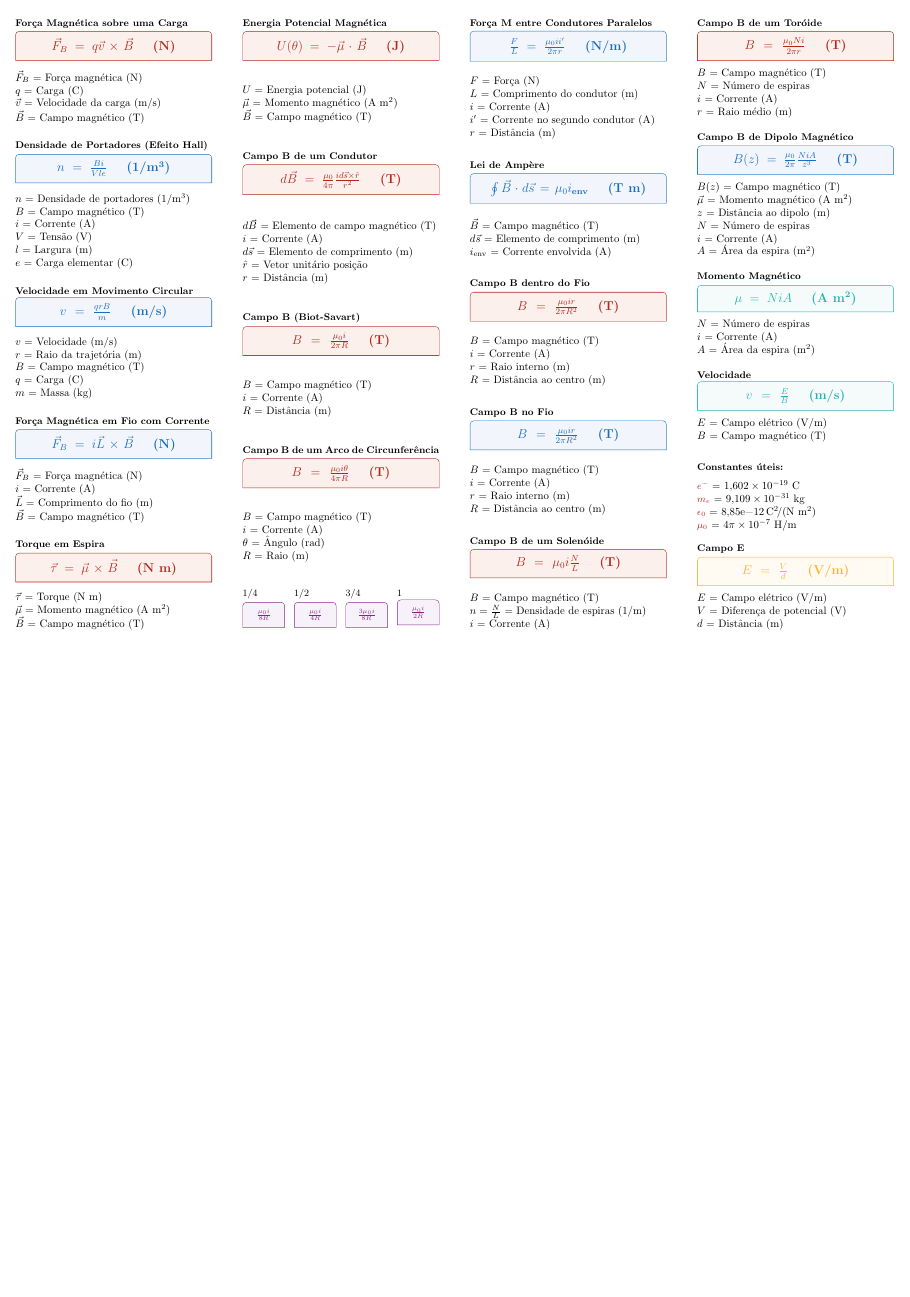
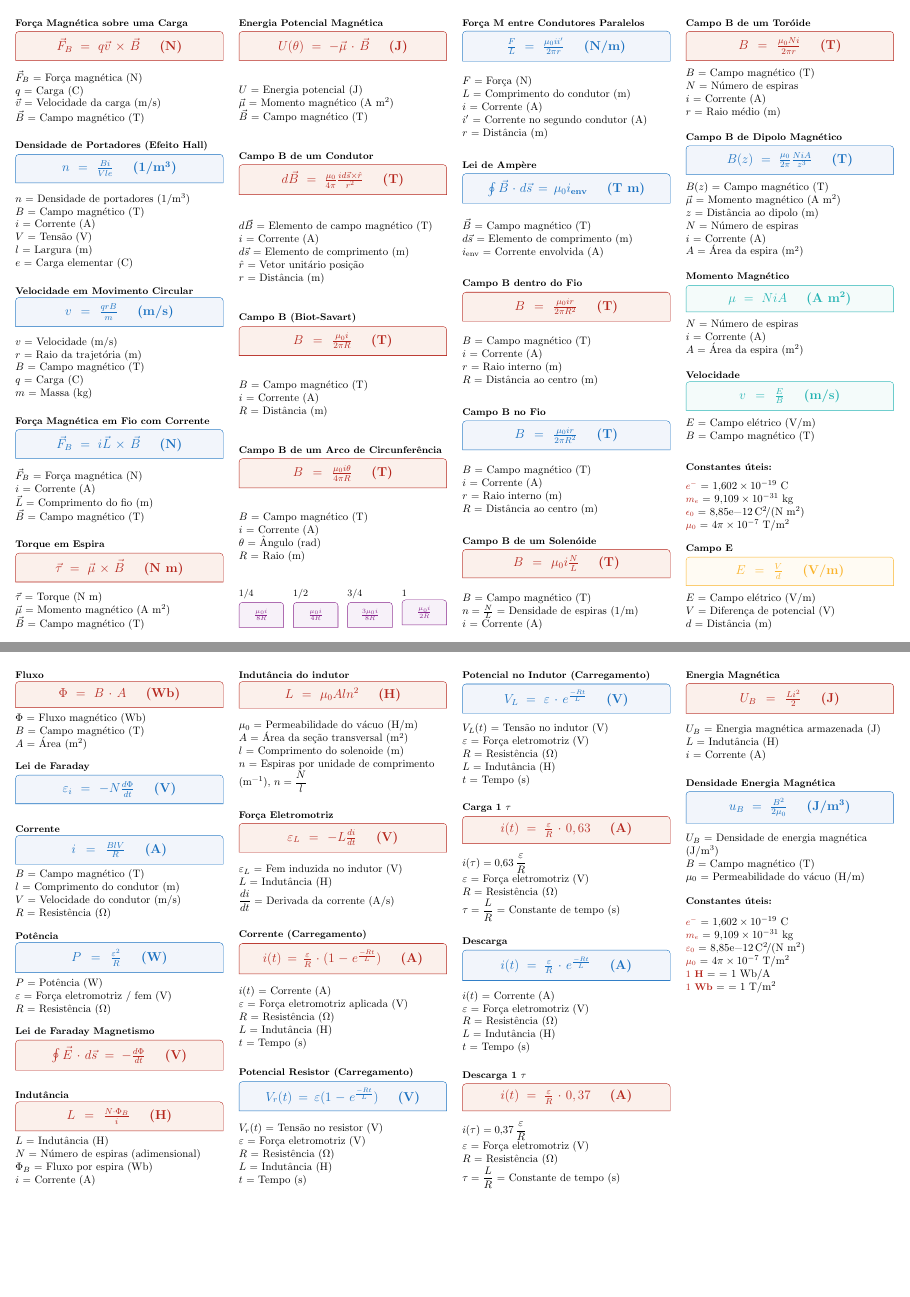
Before and after one commit to pedroiff0/formularios, a LaTeX document (main.tex, which reads fisicaiii/cap2829.tex, fisicaiii/cap3031.tex, latexconfig/forms.sty): the whole page before the commit and pages 1 and 2 of 2 after it, the two joined at a grey line, the shorter picture padded with empty space. Compiled offline with pdfLaTeX.

Commit message:
Cap 30 Sheet

```diff
--- /dev/null
+++ b/fisicaiii/cap2829.tex
@@ -0,0 +1,186 @@
+% RoyalBlue = equações normais dos capitulos
+% BrickRed = equações importantes
+% Fuchsia = equações semelhantes
+% Dandelion = equações anteriores de capitulos
+% TealBlue = equações básicas
+
+\begin{multicols}{4}
+
+% {\small\noindent Capítulo 28: Campo Magnético}
+
+\formulabox[BrickRed]{Força Magnética sobre uma Carga}{ $\vec{F}_B =  q \vec{v} \times \vec{B} \quad $ (\si{\newton})}{
+$\vec{F}_B$ = Força magnética (\si{\newton}) \\
+$q$ = Carga (\si{\coulomb}) \\
+$\vec{v}$ = Velocidade da carga (\si{\meter\per\second}) \\
+$\vec{B}$ = Campo magnético (\si{\tesla})
+}
+
+\formulabox[RoyalBlue]{Densidade de Portadores (Efeito Hall)}{$n = \frac{B i}{V l e} \quad $ (\si{\per\meter\cubed})}{
+$n$ = Densidade de portadores (\si{\per\meter\cubed}) \\
+$B$ = Campo magnético (\si{\tesla}) \\
+$i$ = Corrente (\si{\ampere}) \\
+$V$ = Tensão (\si{\volt}) \\
+$l$ = Largura (\si{\meter}) \\
+$e$ = Carga elementar (\si{\coulomb})
+}
+
+\formulabox[RoyalBlue]{Velocidade em Movimento Circular}{$v = \frac{q r B}{m} \quad $ (\si{\meter\per\second})}{
+$v$ = Velocidade (\si{\meter\per\second}) \\
+$r$ = Raio da trajetória (\si{\meter}) \\
+$B$ = Campo magnético (\si{\tesla}) \\
+$q$ = Carga (\si{\coulomb}) \\
+$m$ = Massa (\si{\kilogram})
+}
+
+\formulabox[RoyalBlue]{Força Magnética em Fio com Corrente}{$\vec{F}_B =  i \vec{L} \times \vec{B} \quad $ (\si{\newton})}{
+$\vec{F}_B$ = Força magnética (\si{\newton}) \\
+$i$ = Corrente (\si{\ampere}) \\
+$\vec{L}$ = Comprimento do fio (\si{\meter}) \\
+$\vec{B}$ = Campo magnético (\si{\tesla})
+}
+
+\formulabox[BrickRed]{Torque em Espira}{$\vec{\tau} = \vec{\mu} \times \vec{B} \quad $ (\si{\newton\meter})}{
+$\vec{\tau}$ = Torque (\si{\newton\meter}) \\
+$\vec{\mu}$ = Momento magnético (\si{\ampere\meter\squared}) \\
+$\vec{B}$ = Campo magnético (\si{\tesla})
+}
+
+% \columnbreak
+
+\formulabox[BrickRed]{Energia Potencial Magnética}{$U(\theta) =  -\vec{\mu} \cdot \vec{B} \quad $ (\si{\joule})}{
+$U$ = Energia potencial (\si{\joule}) \\
+$\vec{\mu}$ = Momento magnético (\si{\ampere\meter\squared}) \\
+$\vec{B}$ = Campo magnético (\si{\tesla})
+}
+
+% \bigskip
+% {\small\noindent Capítulo 29: Campo Magnético devido a Correntes}
+
+% \formulabox[blue]{Campo B (Biot Savaro)}{$B = \frac{\mu_0 i }{2\pi r}  \quad $ (\si{\tesla})}{
+% $B$ = Campo magnético (\si{\tesla}) \\
+% $i$ = Corrente (\si{\ampere}) \\
+% %$\mu_0$ = Permeabilidade do vácuo ($4\pi \times 10^{-7}$~\si{\henry\per\meter}) \\
+% $r$ = Distância (\si{\meter})
+% }
+
+\formulabox[BrickRed]{Campo B de um Condutor}{$d\vec{B} = \frac{\mu_0}{4\pi} \frac{i d\vec{s}\times\hat{r}}{r^2} \quad $ (\si{\tesla})}{
+$d\vec{B}$ = Elemento de campo magnético (\si{\tesla}) \\
+$i$ = Corrente (\si{\ampere}) \\
+$d\vec{s}$ = Elemento de comprimento (\si{\meter}) \\
+$\hat{r}$ = Vetor unitário posição \\
+$r$ = Distância (\si{\meter})
+}
+
+\formulabox[BrickRed]{Campo B (Biot-Savart)}{$B = \frac{\mu_0 i}{2 \pi R} \quad $ (\si{\tesla})}{
+$B$ = Campo magnético (\si{\tesla}) \\
+$i$ = Corrente (\si{\ampere}) \\
+$R$ = Distância (\si{\meter})
+}
+
+\formulabox[BrickRed]{Campo B de um Arco de Circunferência}{$B = \frac{\mu_0 i \theta}{4\pi R} \quad $ (\si{\tesla})}{
+$B$ = Campo magnético (\si{\tesla}) \\
+$i$ = Corrente (\si{\ampere}) \\
+$\theta$ = Ângulo (\si{\radian}) \\
+$R$ = Raio (\si{\meter})
+}
+
+{
+\setlength{\columnsep}{0.3cm}
+\begin{multicols}{4}
+\subformulabox[Fuchsia]{1/4}{$\frac{\mu_0 i}{8R}$}
+\subformulabox[Fuchsia]{1/2}{$\frac{\mu_0 i}{4R}$}
+\subformulabox[Fuchsia]{3/4}{$\frac{3\mu_0 i}{8R}$}
+\subformulabox[Fuchsia]{1}{$\frac{\mu_0 i}{2R}$}
+\end{multicols}
+}
+
+\columnbreak
+
+\formulabox[RoyalBlue]{Força M entre Condutores Paralelos}{$\frac{F}{L} = \frac{\mu_0 i i'}{2 \pi r} \quad $ (\si{\newton\per\meter})}{
+$F$ = Força (\si{\newton}) \\
+$L$ = Comprimento do condutor (\si{\meter}) \\
+$i$ = Corrente (\si{\ampere}) \\
+$i'$ = Corrente no segundo condutor (\si{\ampere}) \\
+$r$ = Distância (\si{\meter})
+}
+
+% \formulabox[TealBlue]{Campo Magnético de uma Espira Circular}{$B = \frac{\mu_0 i r^2}{2(x^2 + r^2)^{3/2}} \quad $ (\si{\tesla})}{
+% $B$ = Campo magnético no eixo (\si{\tesla}) \\
+% $i$ = Corrente (\si{\ampere}) \\
+% $r$ = Raio da espira (\si{\meter}) \\
+% $x$ = Distância ao centro (\si{\meter})
+% }
+
+\formulabox[RoyalBlue]{Lei de Ampère}{$\oint \vec{B} \cdot d\vec{s} = \mu_0 i_{\text{env}} \quad $ (\si{\tesla\meter})}{
+$\vec{B}$ = Campo magnético (\si{\tesla}) \\
+$d\vec{s}$ = Elemento de comprimento (\si{\meter}) \\
+$i_{\text{env}}$ = Corrente envolvida (\si{\ampere})
+}
+
+\formulabox[BrickRed]{Campo B dentro do Fio}{$B = \frac{\mu_0 i r}{2\pi R^2} \quad $ (\si{\tesla})}{
+$B$ = Campo magnético (\si{\tesla}) \\
+$i$ = Corrente (\si{\ampere}) \\
+$r$ = Raio interno (\si{\meter}) \\
+$R$ = Distância ao centro (\si{\meter})
+}
+
+\formulabox[RoyalBlue]{Campo B no Fio}{$B = \frac{\mu_0 i r}{2\pi R^2} \quad $ (\si{\tesla})}{
+$B$ = Campo magnético (\si{\tesla}) \\
+$i$ = Corrente (\si{\ampere}) \\
+$r$ = Raio interno (\si{\meter}) \\
+$R$ = Distância ao centro (\si{\meter})
+}
+
+\formulabox[BrickRed]{Campo B de um Solenóide}{$B = \mu_0 i \frac{N}{L} \quad $ (\si{\tesla})}{
+$B$ = Campo magnético (\si{\tesla}) \\
+$n = \frac{N}{L}$ = Densidade de espiras (\si{\per\meter}) \\
+$i$ = Corrente (\si{\ampere})
+}
+
+\columnbreak
+
+\formulabox[BrickRed]{Campo B de um Toróide}{$B = \frac{\mu_0 N i}{2 \pi r} \quad $ (\si{\tesla})}{
+$B$ = Campo magnético (\si{\tesla}) \\
+$N$ = Número de espiras \\
+$i$ = Corrente (\si{\ampere}) \\
+$r$ = Raio médio (\si{\meter})
+}
+
+\formulabox[RoyalBlue]{Campo B de Dipolo Magnético}{$B(z) = \frac{\mu_0}{2 \pi} \frac{N i A}{z^3} \quad $ (\si{\tesla})}{
+$B(z)$ = Campo magnético (\si{\tesla}) \\
+$\vec{\mu}$ = Momento magnético (\si{\ampere\meter\squared}) \\
+$z$ = Distância ao dipolo (\si{\meter}) \\
+$N$ = Número de espiras \\
+$i$ = Corrente (\si{\ampere}) \\
+$A$ = Área da espira (\si{\meter\squared})
+}
+
+\formulabox[TealBlue]{Momento Magnético}{$\mu = N i A \quad $ (\si{\ampere\meter\squared})}{
+$N$ = Número de espiras \\
+$i$ = Corrente (\si{\ampere}) \\
+$A$ = Área da espira (\si{\meter\squared})
+}
+
+\formulabox[TealBlue]{Velocidade}{$v = \frac{E}{B} \quad $ (\si{\meter\per\second})}{
+$E$ = Campo elétrico (\si{\volt\per\meter}) \\
+$B$ = Campo magnético (\si{\tesla})
+}
+
+\bigskip
+
+{\small\noindent\textbf{Constantes úteis:}}
+\begin{flushleft}
+\constbox[BrickRed]{$e^-$}{$1{,}602 \times 10^{-19}$~\si{\coulomb}}
+\constbox[BrickRed]{$m_e$}{$9{,}109 \times 10^{-31}$~\si{\kilogram}}
+\constbox[BrickRed]{$\epsilon_0$}{\SI{8.85e-12}{\coulomb\squared\per\newton\per\square\meter}}
+\constbox[BrickRed]{$\mu_0$}{$4\pi \times 10^{-7}$~\si{\tesla\per\meter\squared}}
+\end{flushleft}
+
+\formulabox[Dandelion]{Campo E}{$E = \frac{V}{d} \quad $ (\si{\volt\per\meter})}{
+$E$ = Campo elétrico (\si{\volt\per\meter}) \\
+$V$ = Diferença de potencial (\si{\volt}) \\
+$d$ = Distância (\si{\meter})
+}
+
+
+\end{multicols}
--- /dev/null
+++ b/fisicaiii/cap3031.tex
@@ -0,0 +1,139 @@
+% RoyalBlue = equações normais dos capitulos
+% BrickRed = equações importantes
+% Fuchsia = equações semelhantes
+% Dandelion = equações anteriores de capitulos
+% TealBlue = equações básicas
+
+\begin{multicols}{4}
+
+% {\small\noindent Capítulo 30: }
+
+\formulabox[BrickRed]{Fluxo}{$\Phi = B \cdot A \quad$ (\si{\weber})}{
+$\Phi$ = Fluxo magnético (\si{\weber}) \\
+$B$ = Campo magnético (\si{\tesla}) \\
+$A$ = Área (\si{\meter\squared})
+}
+
+\formulabox[RoyalBlue]{Lei de Faraday}{$\varepsilon_i = - N \frac{d\Phi}{dt} \quad $ (\si{\volt})}{
+
+}
+
+\formulabox[RoyalBlue]{Corrente}{$i = \frac{B l V}{R} \quad $ (\si{\ampere})}{
+$B$ = Campo magnético (\si{\tesla}) \\
+$l$ = Comprimento do condutor (\si{\meter}) \\
+$V$ = Velocidade do condutor (\si{\meter\per\second}) \\
+$R$ = Resistência (\si{\ohm})
+}
+
+\formulabox[RoyalBlue]{Potência}{$P = \frac{\varepsilon^2}{R} \quad $ (\si{\watt})}{
+$P$ = Potência (\si{\watt}) \\
+$\varepsilon$ = Força eletromotriz / fem (\si{\volt}) \\
+$R$ = Resistência (\si{\ohm})
+}
+
+\formulabox[BrickRed]{Lei de Faraday Magnetismo}{$\oint \vec{E} \cdot d\vec{s} = - \frac{d\Phi}{dt} \quad $ (\si{\volt})}{
+}
+
+\formulabox[BrickRed]{Indutância}{$L = \frac{N \cdot \Phi_B}{i} \quad $ (\si{\henry})}{
+$L$ = Indutância (\si{\henry}) \\
+$N$ = Número de espiras (adimensional) \\
+$\Phi_B$ = Fluxo por espira (\si{\weber}) \\
+$i$ = Corrente (\si{\ampere})
+}
+
+\columnbreak
+
+\formulabox[BrickRed]{Indutância do indutor}{$L = \mu_0 A l n^2 \quad $ (\si{\henry})}{
+$\mu_0$ = Permeabilidade do vácuo (\si{\henry\per\meter}) \\
+$A$ = Área da seção transversal (\si{\meter\squared}) \\
+$l$ = Comprimento do solenoide (\si{\meter}) \\
+$n$ = Espiras por unidade de comprimento (\si{\meter^{-1}}), $n=\dfrac{N}{l}$
+}
+
+\formulabox[BrickRed]{Força Eletromotriz}{$\varepsilon_L = - L \frac{di}{dt} \quad $ (\si{\volt})}{
+$\varepsilon_L$ = Fem induzida no indutor (\si{\volt}) \\
+$L$ = Indutância (\si{\henry}) \\
+$\dfrac{di}{dt}$ = Derivada da corrente (\si{\ampere\per\second})
+}
+
+\formulabox[BrickRed]{Corrente (Carregamento)}{$i(t) = \frac{\varepsilon}{R}\cdot ( 1 -e^{\frac{-Rt}{L}})  \quad $ (\si{\ampere})}{
+$i(t)$ = Corrente (\si{\ampere}) \\
+$\varepsilon$ = Força eletromotriz aplicada (\si{\volt}) \\
+$R$ = Resistência (\si{\ohm}) \\
+$L$ = Indutância (\si{\henry}) \\
+$t$ = Tempo (\si{\second})
+}
+
+% {
+% \setlength{\columnsep}{0.3cm}
+% \begin{multicols}{4}
+% \subformulabox[Fuchsia]{1/4}{$\frac{\mu_0 i}{8R}$}
+% \subformulabox[Fuchsia]{1/2}{$\frac{\mu_0 i}{4R}$}
+% \subformulabox[Fuchsia]{3/4}{$\frac{3\mu_0 i}{8R}$}
+% \subformulabox[Fuchsia]{1}{$\frac{\mu_0 i}{2R}$}
+% \end{multicols}
+% }
+
+\formulabox[RoyalBlue]{Potencial Resistor (Carregamento)}{$V_r(t) = \varepsilon(1 - e^{\frac{-Rt}{L}}) \quad $ (\si{\volt})}{
+$V_r(t)$ = Tensão no resistor (\si{\volt}) \\
+$\varepsilon$ = Força eletromotriz (\si{\volt}) \\
+$R$ = Resistência (\si{\ohm}) \\
+$L$ = Indutância (\si{\henry}) \\
+$t$ = Tempo (\si{\second})
+}
+
+\columnbreak
+
+\formulabox[RoyalBlue]{Potencial no Indutor (Carregamento)}{$V_L = \varepsilon \cdot e^{\frac{-Rt}{L}} \quad $ (\si{\volt})}{
+$V_L(t)$ = Tensão no indutor (\si{\volt}) \\
+$\varepsilon$ = Força eletromotriz (\si{\volt}) \\
+$R$ = Resistência (\si{\ohm}) \\
+$L$ = Indutância (\si{\henry}) \\
+$t$ = Tempo (\si{\second})
+}
+
+\formulabox[BrickRed]{Carga 1 $\tau$}{$i(t) = \frac{\varepsilon}{R} \cdot 0,63 \quad $ (\si{\ampere})}{
+$i(\tau) = 0{,}63\,\dfrac{\varepsilon}{R}$ \\
+$\varepsilon$ = Força eletromotriz (\si{\volt}) \\
+$R$ = Resistência (\si{\ohm}) \\
+$\tau = \dfrac{L}{R}$ = Constante de tempo (\si{\second})
+}
+
+\formulabox[RoyalBlue]{Descarga}{$i(t) = \frac{\varepsilon}{R}\cdot e^{\frac{-Rt}{L}} \quad $ (\si{\ampere})}{
+$i(t)$ = Corrente (\si{\ampere}) \\
+$\varepsilon$ = Força eletromotriz (\si{\volt}) \\
+$R$ = Resistência (\si{\ohm}) \\
+$L$ = Indutância (\si{\henry}) \\
+$t$ = Tempo (\si{\second})
+}
+
+\formulabox[BrickRed]{Descarga 1 $\tau$}{$i(t) = \frac{\varepsilon}{R} \cdot 0,37 \quad $ (\si{\ampere})}{
+$i(\tau) = 0{,}37\,\dfrac{\varepsilon}{R}$ \\
+$\varepsilon$ = Força eletromotriz (\si{\volt}) \\
+$R$ = Resistência (\si{\ohm}) \\
+$\tau = \dfrac{L}{R}$ = Constante de tempo (\si{\second})
+}
+
+\formulabox[BrickRed]{Energia Magnética}{$U_B = \frac{Li^2}{2} \quad $ (\si{\joule})}{
+$U_B$ = Energia magnética armazenada (\si{\joule}) \\
+$L$ = Indutância (\si{\henry}) \\
+$i$ = Corrente (\si{\ampere})
+}
+
+\formulabox[RoyalBlue]{Densidade Energia Magnética}{$u_B = \frac{B^2}{2\mu_0} \quad $ (\si{\joule\per\meter\cubed})}{
+$U_B$ = Densidade de energia magnética (\si{\joule\per\meter\cubed}) \\
+$B$ = Campo magnético (\si{\tesla}) \\
+$\mu_0$ = Permeabilidade do vácuo (\si{\henry\per\meter}) \\
+}
+
+{\small\noindent\textbf{Constantes úteis:}}
+\begin{flushleft}
+\constbox[BrickRed]{$e^-$}{$1{,}602 \times 10^{-19}$~\si{\coulomb}}
+\constbox[BrickRed]{$m_e$}{$9{,}109 \times 10^{-31}$~\si{\kilogram}}
+\constbox[BrickRed]{$\varepsilon_0$}{\SI{8.85e-12}{\coulomb\squared\per\newton\per\square\meter}}
+\constbox[BrickRed]{$\mu_0$}{$4\pi \times 10^{-7}$~\si{\tesla\per\meter\squared}}
+\constbox[BrickRed]{$1~\si{\henry}$}{= $1~\si{\weber\per\ampere}$}
+\constbox[BrickRed]{$1~\si{\weber}$}{= $1~\si{\tesla\per\meter\squared}$}
+\end{flushleft}
+
+\end{multicols}
--- a/latexconfig/forms.sty
+++ b/latexconfig/forms.sty
@@ -11,7 +11,7 @@
 \usepackage[dvipsnames]{xcolor}
 \usepackage{siunitx}
 \geometry{margin=0.5cm}
-\setlength{\columnsep}{1cm}
+\setlength{\columnsep}{0.5cm}
 \pagestyle{empty}
 
 % Configuração global do siunitx para melhor visualização
```
Also changed, not shown: main.tex (+2 -1 lines), main.pdf, 2 other files.
